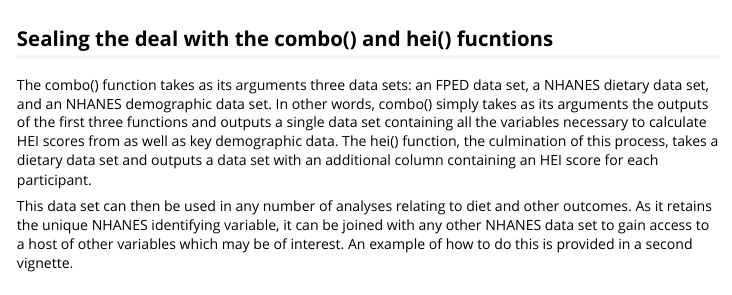
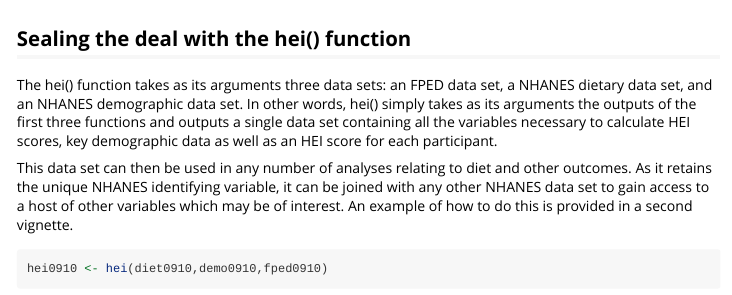
Before and after one commit to timfolsom/hei, an R Markdown document (vignettes/GettingStarted.Rmd): the page in a window 1100 px wide, from 1630 px down. Rendered offline with R 4.5, knitr and Pandoc, with nearby package versions; some code elsewhere in the file could not run offline.

Commit message:
changes to vignette and README to reflect combo no longer being exported

````diff
--- a/vignettes/GettingStarted.Rmd
+++ b/vignettes/GettingStarted.Rmd
@@ -49,9 +49,9 @@
 fped0910 <- get_fped("2009/2010", day = "both")
 ```
 
-## Sealing the deal with the combo() and hei() fucntions
+## Sealing the deal with the hei() function
 
-The combo() function takes as its arguments three data sets: an FPED data set, a NHANES dietary data set, and an NHANES demographic data set. In other words, combo() simply takes as its arguments the outputs of the first three functions and outputs a single data set containing all the variables necessary to calculate HEI scores from as well as key demographic data. The hei() function, the culmination of this process, takes a dietary data set and outputs a data set with an additional column containing an HEI score for each participant.
+The hei() function takes as its arguments three data sets: an FPED data set, a NHANES dietary data set, and an NHANES demographic data set. In other words, hei() simply takes as its arguments the outputs of the first three functions and outputs a single data set containing all the variables necessary to calculate HEI scores, key demographic data as well as an HEI score for each participant.
 
 This data set can then be used in any number of analyses relating to diet and other outcomes. As it retains the unique NHANES identifying variable, it can be joined with any other NHANES data set to gain access to a host of other variables which may be of interest. An example of how to do this is provided in a second vignette.
 
````
Also changed, not shown: vignettes/Analysis.Rmd (+0 -3 lines), README.md, vignettes/GettingStarted.Rmd (3 more changed lines).
